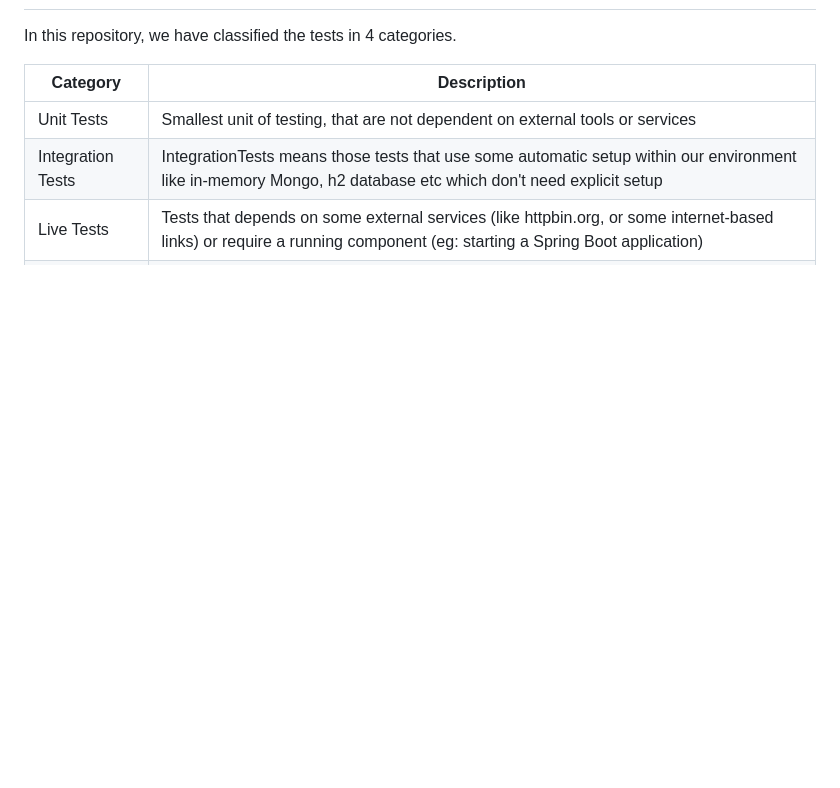
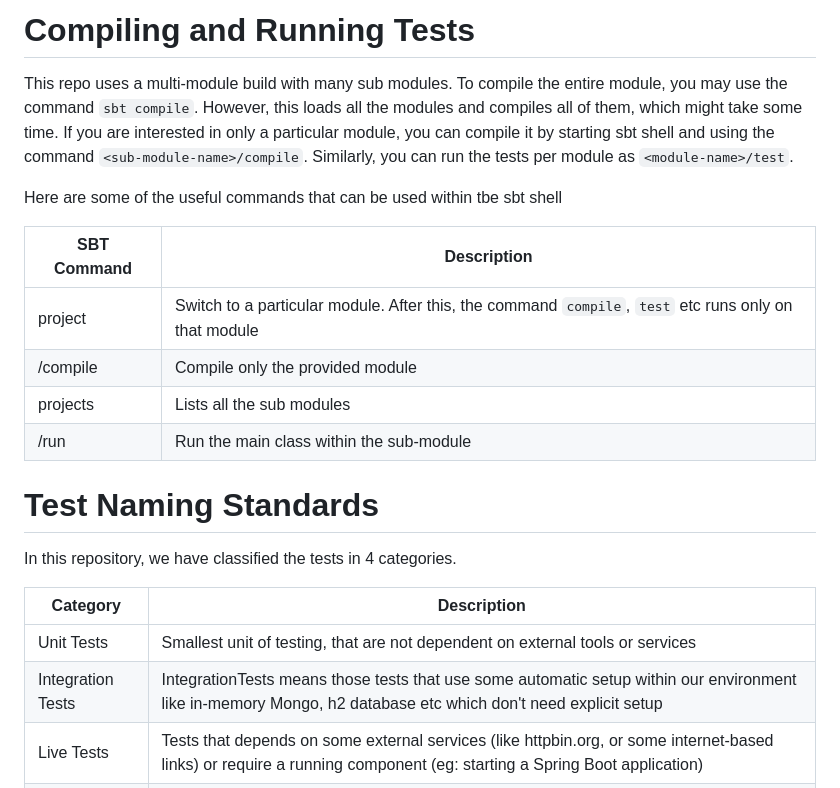
Before and after one commit to Baeldung/scala-tutorials, a Markdown page: README.md, the part around one of its changes. Drawn GitHub-style; blank space fills up the shorter version.

```diff
--- a/README.md
+++ b/README.md
@@ -4,4 +5,20 @@
 
+# Compiling and Running Tests
+This repo uses a multi-module build with many sub modules.
+To compile the entire module, you may use the command `sbt compile`. However, this loads all the modules and compiles all of them, which might take some time.
+If you are interested in only a particular module, you can compile it by starting sbt shell and using the command `<sub-module-name>/compile`.
+Similarly, you can run the tests per module as `<module-name>/test`.
+
+Here are some of the useful commands that can be used within tbe sbt shell
+
+| SBT Command               | Description                                                                                           |
+|---------------------------|-------------------------------------------------------------------------------------------------------|
+| project <sub-module-name> | Switch to a particular module. After this, the command `compile`, `test` etc runs only on that module |
+| <sub-module>/compile | Compile only the provided module |
+| projects | Lists all the sub modules |
+| <sub-module>/run | Run the main class within the sub-module |
+
+# Test Naming Standards
 In this repository, we have classified the tests in 4 categories.
 
 | Category | Description                                                                                                                                                   |
```
Also changed, not shown: other parts of README.md (+1 -0 lines).
